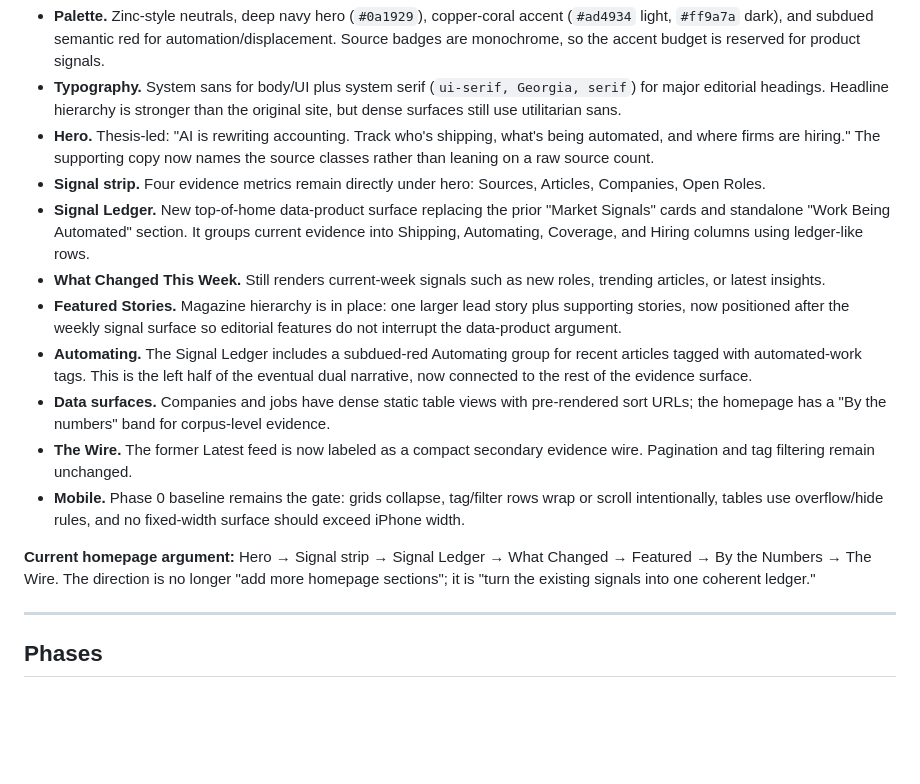
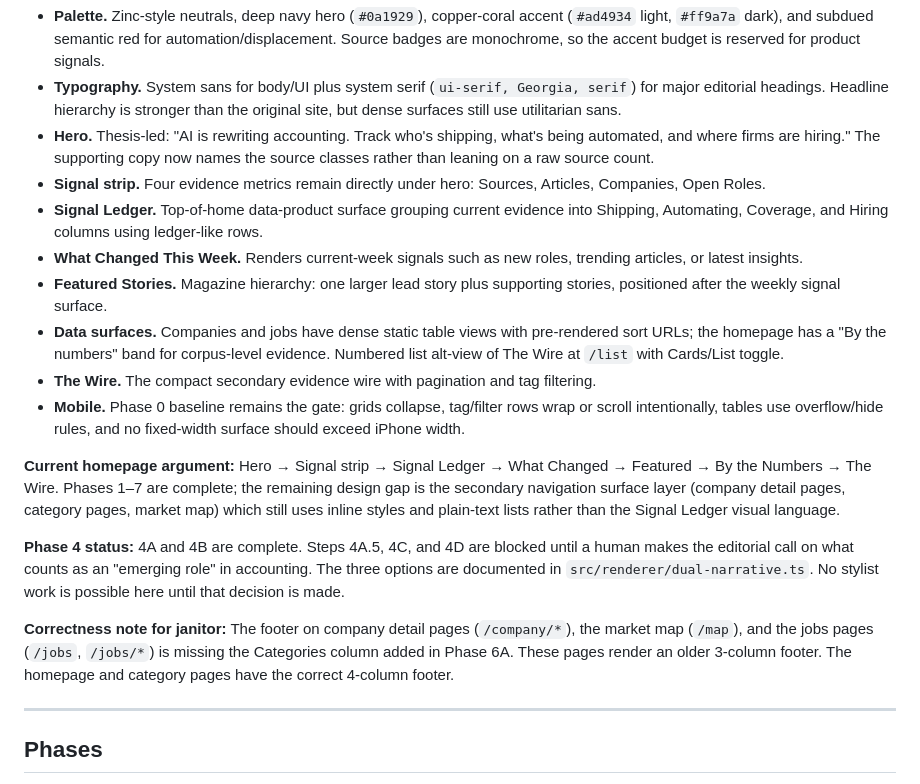
Before and after one commit to delder004/aggregator, a Markdown page: docs/design-roadmap.md, the part around one of its changes. Drawn GitHub-style; blank space fills up the shorter version.

Commit message:
Roadmap: Phase 8 — company, category, and map page polish (#134)

```diff
--- a/docs/design-roadmap.md
+++ b/docs/design-roadmap.md
@@ -97,15 +97,18 @@ What the current renderer is aiming at, derived from `src/renderer/html.ts` and
 - **Typography.** System sans for body/UI plus system serif (`ui-serif, Georgia, serif`) for major editorial headings. Headline hierarchy is stronger than the original site, but dense surfaces still use utilitarian sans.
 - **Hero.** Thesis-led: "AI is rewriting accounting. Track who's shipping, what's being automated, and where firms are hiring." The supporting copy now names the source classes rather than leaning on a raw source count.
 - **Signal strip.** Four evidence metrics remain directly under hero: Sources, Articles, Companies, Open Roles.
-- **Signal Ledger.** New top-of-home data-product surface replacing the prior "Market Signals" cards and standalone "Work Being Automated" section. It groups current evidence into Shipping, Automating, Coverage, and Hiring columns using ledger-like rows.
-- **What Changed This Week.** Still renders current-week signals such as new roles, trending articles, or latest insights.
-- **Featured Stories.** Magazine hierarchy is in place: one larger lead story plus supporting stories, now positioned after the weekly signal surface so editorial features do not interrupt the data-product argument.
-- **Automating.** The Signal Ledger includes a subdued-red Automating group for recent articles tagged with automated-work tags. This is the left half of the eventual dual narrative, now connected to the rest of the evidence surface.
-- **Data surfaces.** Companies and jobs have dense static table views with pre-rendered sort URLs; the homepage has a "By the numbers" band for corpus-level evidence.
-- **The Wire.** The former Latest feed is now labeled as a compact secondary evidence wire. Pagination and tag filtering remain unchanged.
+- **Signal Ledger.** Top-of-home data-product surface grouping current evidence into Shipping, Automating, Coverage, and Hiring columns using ledger-like rows.
+- **What Changed This Week.** Renders current-week signals such as new roles, trending articles, or latest insights.
+- **Featured Stories.** Magazine hierarchy: one larger lead story plus supporting stories, positioned after the weekly signal surface.
+- **Data surfaces.** Companies and jobs have dense static table views with pre-rendered sort URLs; the homepage has a "By the numbers" band for corpus-level evidence. Numbered list alt-view of The Wire at `/list` with Cards/List toggle.
+- **The Wire.** The compact secondary evidence wire with pagination and tag filtering.
 - **Mobile.** Phase 0 baseline remains the gate: grids collapse, tag/filter rows wrap or scroll intentionally, tables use overflow/hide rules, and no fixed-width surface should exceed iPhone width.
 
-**Current homepage argument:** Hero → Signal strip → Signal Ledger → What Changed → Featured → By the Numbers → The Wire. The direction is no longer "add more homepage sections"; it is "turn the existing signals into one coherent ledger."
+**Current homepage argument:** Hero → Signal strip → Signal Ledger → What Changed → Featured → By the Numbers → The Wire. Phases 1–7 are complete; the remaining design gap is the secondary navigation surface layer (company detail pages, category pages, market map) which still uses inline styles and plain-text lists rather than the Signal Ledger visual language.
+
+**Phase 4 status:** 4A and 4B are complete. Steps 4A.5, 4C, and 4D are blocked until a human makes the editorial call on what counts as an "emerging role" in accounting. The three options are documented in `src/renderer/dual-narrative.ts`. No stylist work is possible here until that decision is made.
+
+**Correctness note for janitor:** The footer on company detail pages (`/company/*`), the market map (`/map`), and the jobs pages (`/jobs`, `/jobs/*`) is missing the Categories column added in Phase 6A. These pages render an older 3-column footer. The homepage and category pages have the correct 4-column footer.
 
 ---
 
```
Also changed, not shown: other parts of docs/design-roadmap.md (+15 -1 lines).
